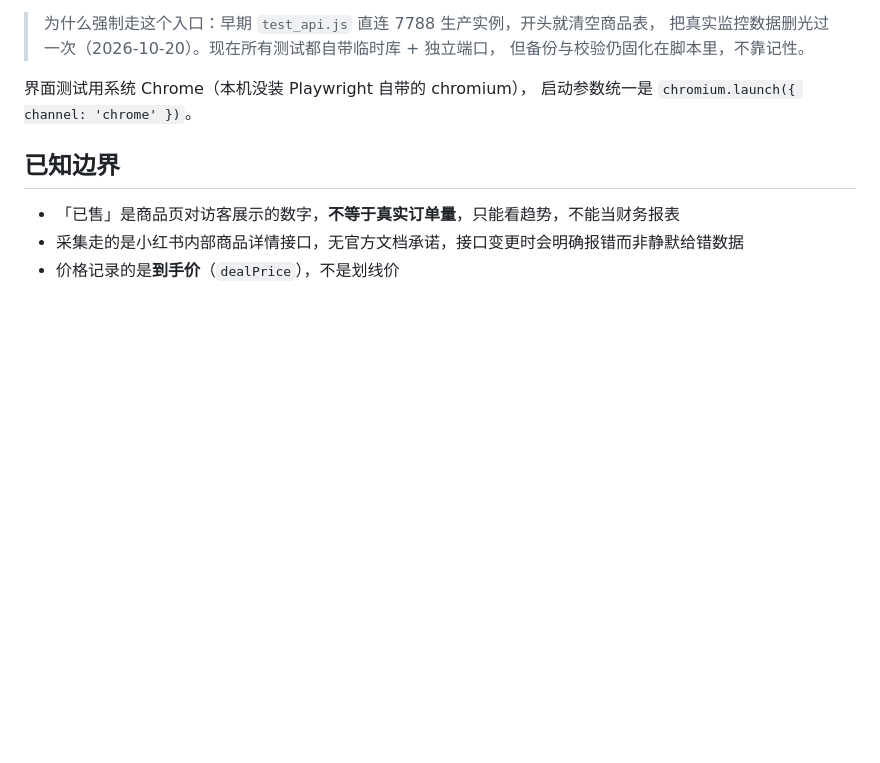
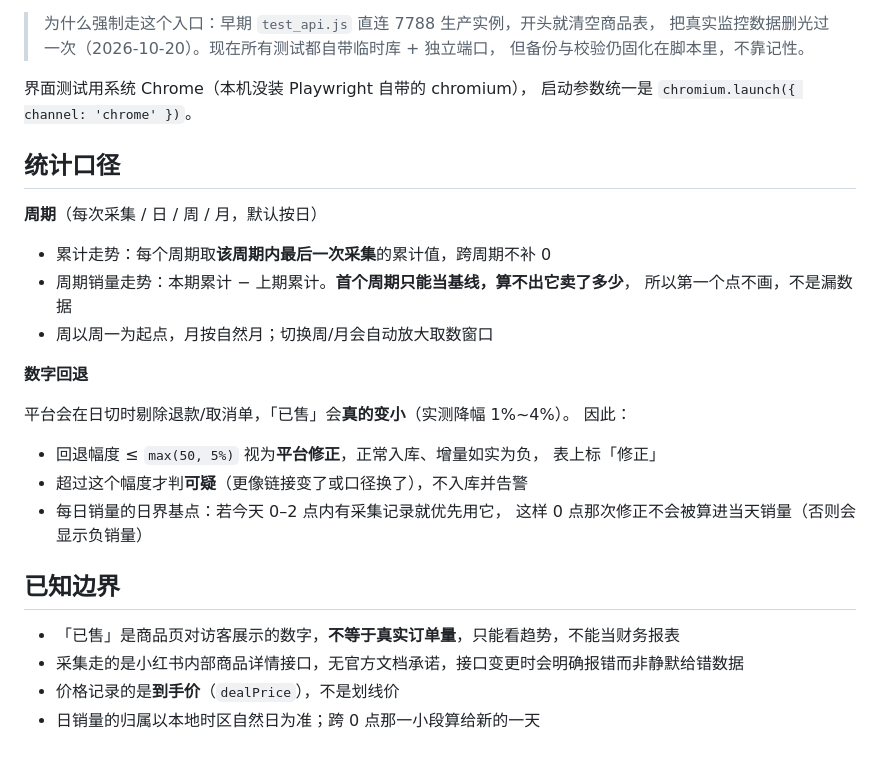
Before and after one commit to skyhigh13gdhz-png/xhs-sales-monitor, a Markdown page: README.md, the part around the change. GitHub-like rendering; blank space fills up the shorter version.

Commit message:
docs: 补充周期聚合与数字回退的统计口径

```diff
--- a/README.md
+++ b/README.md
@@ -73,8 +73,29 @@ bash run_tests.sh core     # 只要不需要浏览器的那批（约 20 秒）
 界面测试用系统 Chrome（本机没装 Playwright 自带的 chromium），
 启动参数统一是 `chromium.launch({ channel: 'chrome' })`。
 
+## 统计口径
+
+**周期**（每次采集 / 日 / 周 / 月，默认按日）
+
+- 累计走势：每个周期取**该周期内最后一次采集**的累计值，跨周期不补 0
+- 周期销量走势：本期累计 − 上期累计。**首个周期只能当基线，算不出它卖了多少**，
+  所以第一个点不画，不是漏数据
+- 周以周一为起点，月按自然月；切换周/月会自动放大取数窗口
+
+**数字回退**
+
+平台会在日切时剔除退款/取消单，「已售」会**真的变小**（实测降幅 1%~4%）。
+因此：
+
+- 回退幅度 ≤ `max(50, 5%)` 视为**平台修正**，正常入库、增量如实为负，
+  表上标「修正」
+- 超过这个幅度才判**可疑**（更像链接变了或口径换了），不入库并告警
+- 每日销量的日界基点：若今天 0–2 点内有采集记录就优先用它，
+  这样 0 点那次修正不会被算进当天销量（否则会显示负销量）
+
 ## 已知边界
 
 - 「已售」是商品页对访客展示的数字，**不等于真实订单量**，只能看趋势，不能当财务报表
 - 采集走的是小红书内部商品详情接口，无官方文档承诺，接口变更时会明确报错而非静默给错数据
 - 价格记录的是**到手价**（`dealPrice`），不是划线价
+- 日销量的归属以本地时区自然日为准；跨 0 点那一小段算给新的一天
```
